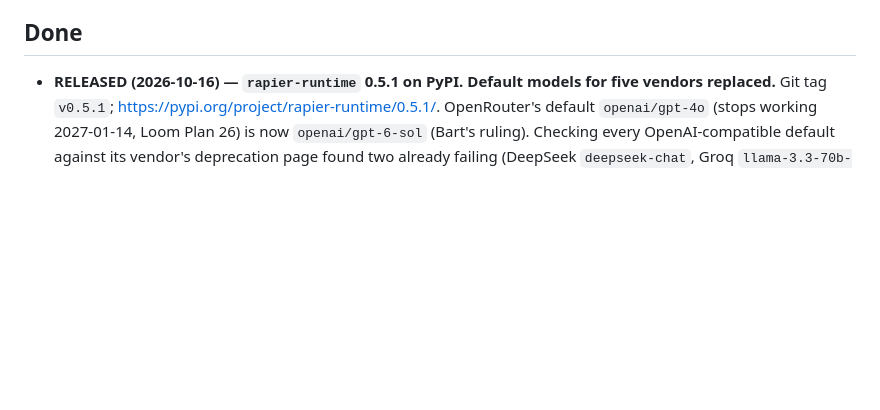
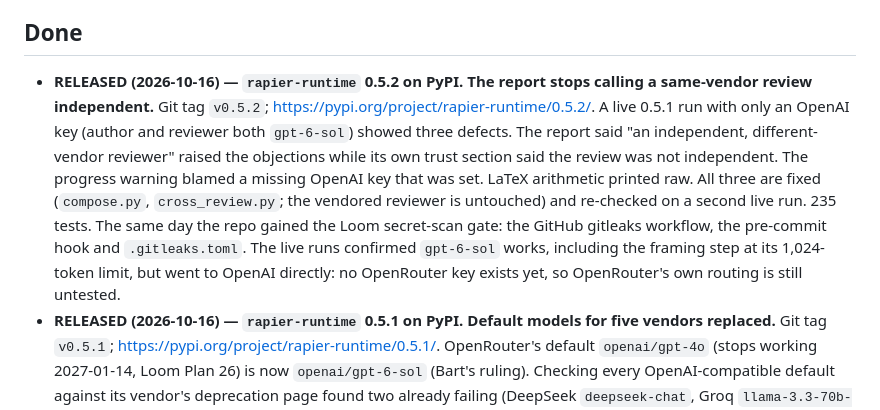
Before and after one commit to muddyone/rapier-runtime, a Markdown page: docs/STATUS.md, the part around one of its changes. Drawn GitHub-style; blank space fills up the shorter version.

Commit message:
docs(status): 0.5.2 released — single-vendor report fixes
Co-Authored-By: Claude Opus 5.5 <noreply@anthropic.com>
Claude-Session: https://claude.ai/code/session_01VkC9jqXeesExTXJkLJseEG

```diff
--- a/docs/STATUS.md
+++ b/docs/STATUS.md
@@ -4,6 +4,20 @@ _Last updated: 2026-10-16 (tag v0.5.1, 230 tests)._ A running "where we are /
 what's next" so a new session can continue without reconstructing from git log.
 
 ## Done
+- **RELEASED (2026-10-16) — `rapier-runtime` 0.5.2 on PyPI. The report stops
+  calling a same-vendor review independent.** Git tag `v0.5.2`;
+  https://pypi.org/project/rapier-runtime/0.5.2/. A live 0.5.1 run with only an
+  OpenAI key (author and reviewer both `gpt-6-sol`) showed three defects. The
+  report said "an independent, different-vendor reviewer" raised the objections
+  while its own trust section said the review was not independent. The progress
+  warning blamed a missing OpenAI key that was set. LaTeX arithmetic printed raw.
+  All three are fixed (`compose.py`, `cross_review.py`; the vendored reviewer is
+  untouched) and re-checked on a second live run. 235 tests. The same day the
+  repo gained the Loom secret-scan gate: the GitHub gitleaks workflow, the
+  pre-commit hook and `.gitleaks.toml`.
+  The live runs confirmed `gpt-6-sol` works, including the framing step at its
+  1,024-token limit, but went to OpenAI directly: no OpenRouter key exists yet,
+  so OpenRouter's own routing is still untested.
 - **RELEASED (2026-10-16) — `rapier-runtime` 0.5.1 on PyPI. Default models for
   five vendors replaced.** Git tag `v0.5.1`;
   https://pypi.org/project/rapier-runtime/0.5.1/. OpenRouter's default
```
Also changed, not shown: other parts of docs/STATUS.md (+1 -1 lines).
